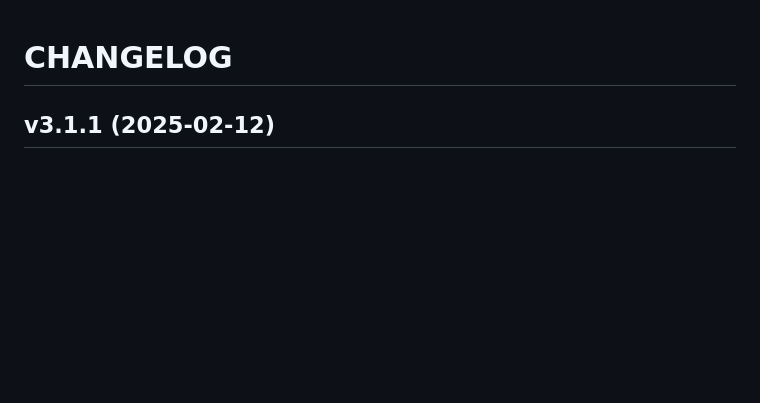
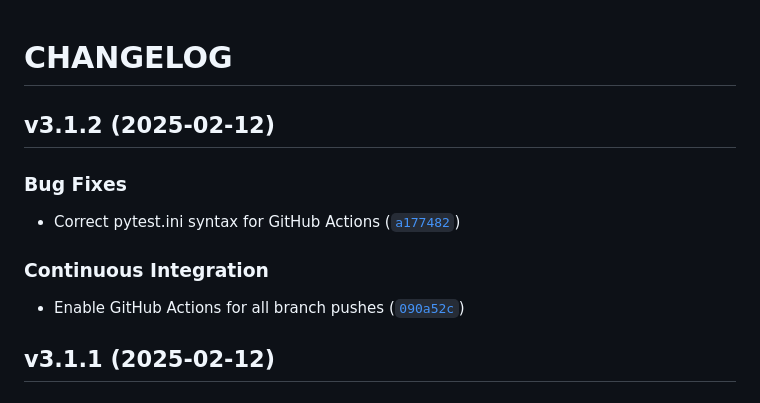
Before and after one commit to gsinghjay/hccc-fastapi-sso, a Markdown page: CHANGELOG.md, the part around the change. Rendered like a GitHub page; blank space fills up the shorter version.

Commit message:
3.1.2
Automatically generated by python-semantic-release

```diff
--- a/CHANGELOG.md
+++ b/CHANGELOG.md
@@ -1,4 +1,17 @@
 # CHANGELOG
+
+
+## v3.1.2 (2025-02-12)
+
+### Bug Fixes
+
+- Correct pytest.ini syntax for GitHub Actions
+  ([`a177482`](https://github.com/gsinghjay/hccc-fastapi-sso/commit/a177482ecefb1a448805e12fbc894b1582be6dc1))
+
+### Continuous Integration
+
+- Enable GitHub Actions for all branch pushes
+  ([`090a52c`](https://github.com/gsinghjay/hccc-fastapi-sso/commit/090a52c1de4b44c2977c5009c3f92855b81fb816))
 
 
 ## v3.1.1 (2025-02-12)
```
